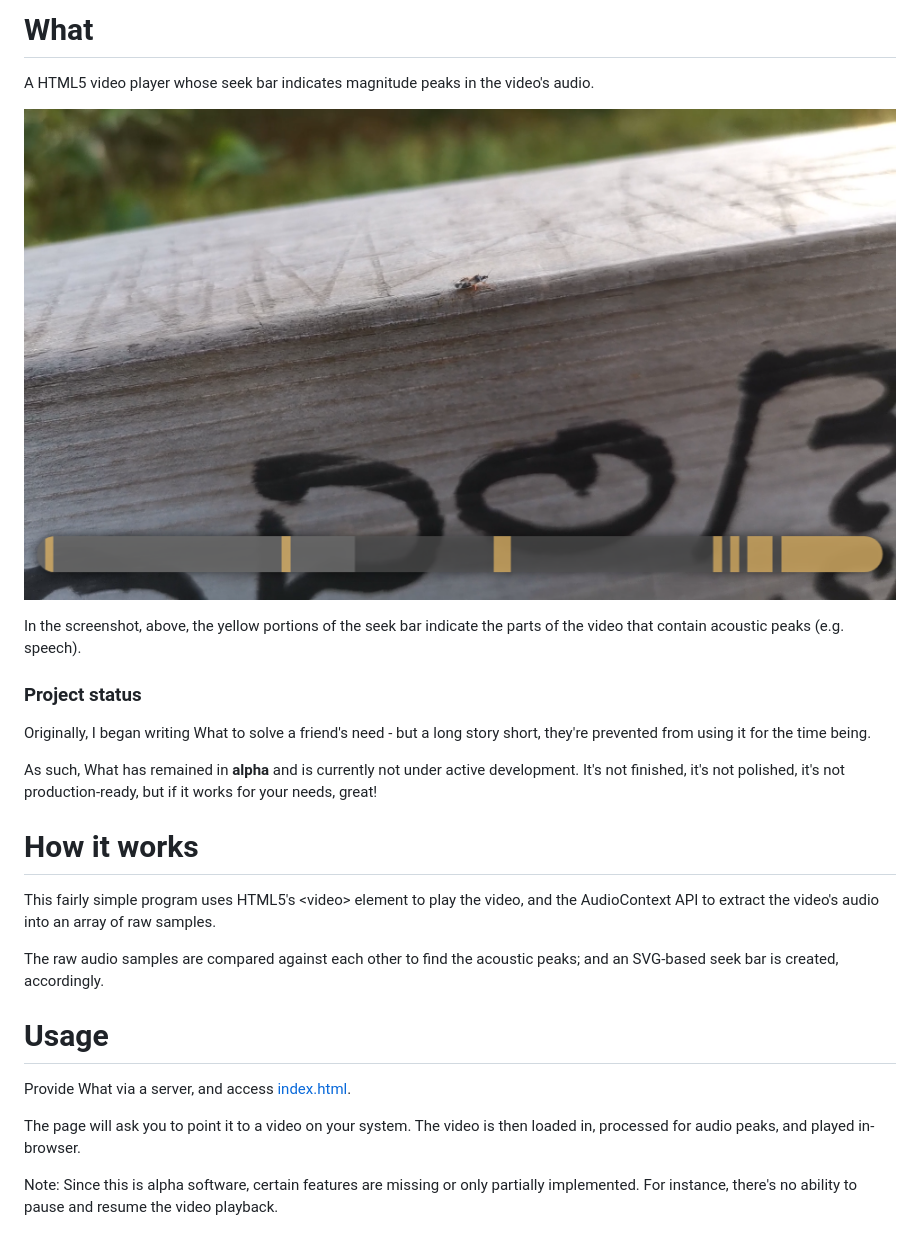
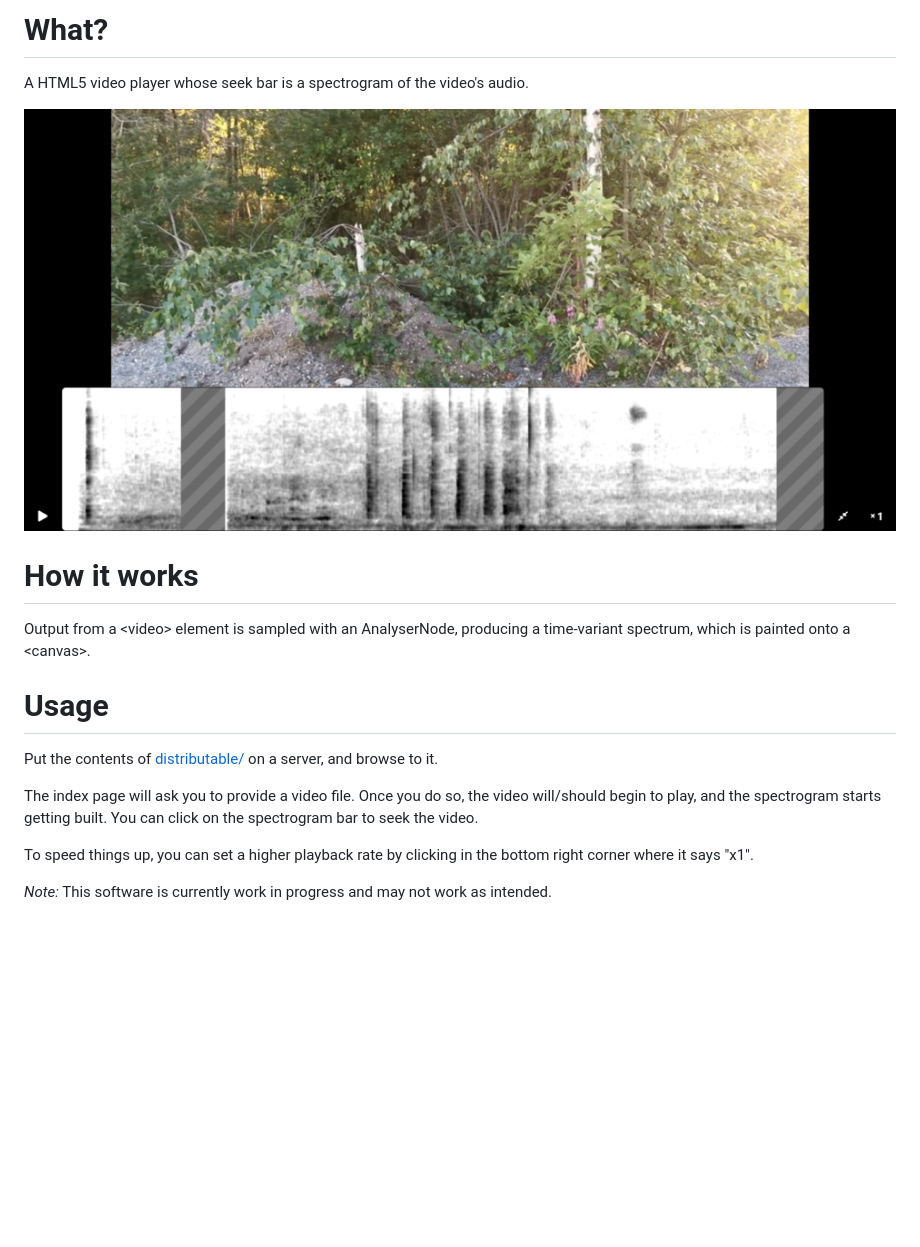
Before and after one commit to leikareipa/what, a Markdown page: README.md, the part around the change. Rendered like a GitHub page; pictures changed too: images/screenshots/beta-1.png (added); blank space fills up the shorter version.

```diff
--- a/README.md
+++ b/README.md
@@ -1,24 +1,16 @@
-# What
-A HTML5 video player whose seek bar indicates magnitude peaks in the video's audio.
+# What?
+A HTML5 video player whose seek bar is a spectrogram of the video's audio.
 
-![](images/screenshots/alpha-1.png)
-
-In the screenshot, above, the yellow portions of the seek bar indicate the parts of the video that contain acoustic peaks (e.g. speech).
-
-### Project status
-
-Originally, I began writing What to solve a friend's need - but a long story short, they're prevented from using it for the time being.
-
-As such, What has remained in **alpha** and is currently not under active development. It's not finished, it's not polished, it's not production-ready, but if it works for your needs, great!
+![](images/screenshots/beta-1.png)
 
 # How it works
-This fairly simple program uses HTML5's \<video\> element to play the video, and the AudioContext API to extract the video's audio into an array of raw samples.
-
-The raw audio samples are compared against each other to find the acoustic peaks; and an SVG-based seek bar is created, accordingly.
+Output from a \<video\> element is sampled with an AnalyserNode, producing a time-variant spectrum, which is painted onto a \<canvas>.
 
 # Usage
-Provide What via a server, and access [index.html](index.html).
+Put the contents of [distributable/](./distributable/) on a server, and browse to it.
 
-The page will ask you to point it to a video on your system. The video is then loaded in, processed for audio peaks, and played in-browser.
+The index page will ask you to provide a video file. Once you do so, the video will/should begin to play, and the spectrogram starts getting built. You can click on the spectrogram bar to seek the video.
 
-Note: Since this is alpha software, certain features are missing or only partially implemented. For instance, there's no ability to pause and resume the video playback.
+To speed things up, you can set a higher playback rate by clicking in the bottom right corner where it says "x1".
+
+*Note:* This software is currently work in progress and may not work as intended.
```
